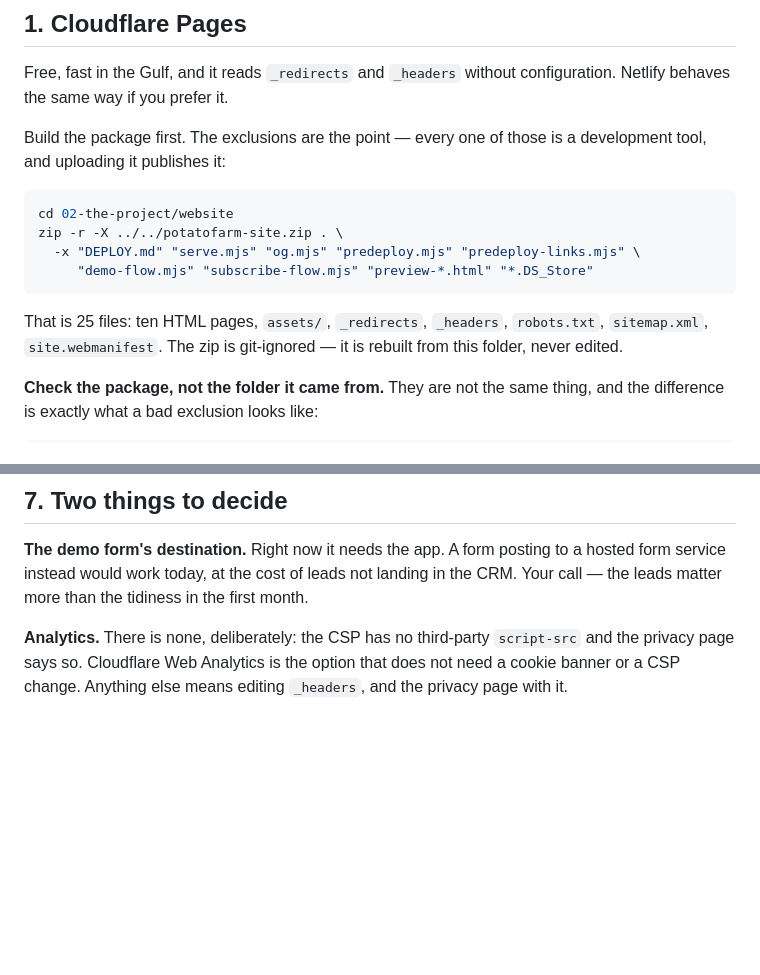
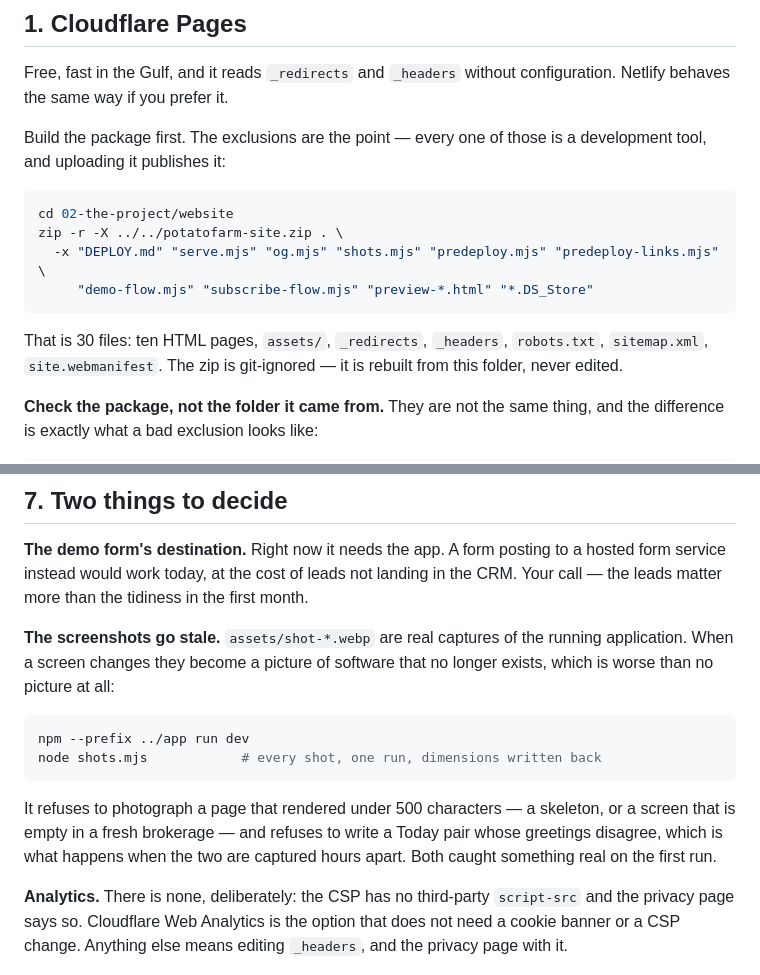
Before and after one commit to Kingpin3312/PotatoFarm-4565, a Markdown page: 02-the-project/website/DEPLOY.md, 2 parts joined by grey strips. Drawn GitHub-style; blank space fills up the shorter version.

Commit message:
DEPLOY.md: the screenshot command, and the corrected file count
Both belong in the previous commit. The edit that added them ran from
the wrong working directory and its exception was swallowed by the
commit that followed, so the commit message described a runbook change
that had not happened. Caught by grepping for the string afterwards
rather than trusting the message.

The package is 30 files now, not 25 — four product screenshots and the
maskable icon. shots.mjs is excluded from it, verified against the
built zip rather than the exclusion list.

Co-Authored-By: Claude Opus 5 <noreply@anthropic.com>
Claude-Session: https://claude.ai/code/session_01WnfpwX7nEvSfpyUUt2WtJJ

````diff
--- a/02-the-project/website/DEPLOY.md
+++ b/02-the-project/website/DEPLOY.md
@@ -55,11 +55,11 @@ those is a development tool, and uploading it publishes it:
 ```bash
 cd 02-the-project/website
 zip -r -X ../../potatofarm-site.zip . \
-  -x "DEPLOY.md" "serve.mjs" "og.mjs" "predeploy.mjs" "predeploy-links.mjs" \
+  -x "DEPLOY.md" "serve.mjs" "og.mjs" "shots.mjs" "predeploy.mjs" "predeploy-links.mjs" \
      "demo-flow.mjs" "subscribe-flow.mjs" "preview-*.html" "*.DS_Store"
 ```
 
-That is 25 files: ten HTML pages, `assets/`, `_redirects`, `_headers`,
+That is 30 files: ten HTML pages, `assets/`, `_redirects`, `_headers`,
 `robots.txt`, `sitemap.xml`, `site.webmanifest`. The zip is git-ignored
 — it is rebuilt from this folder, never edited.
 
@@ -211,6 +211,21 @@ posting to a hosted form service instead would work today, at the cost
 of leads not landing in the CRM. Your call — the leads matter more than
 the tidiness in the first month.
 
+**The screenshots go stale.** `assets/shot-*.webp` are real captures of
+the running application. When a screen changes they become a picture of
+software that no longer exists, which is worse than no picture at all:
+
+```bash
+npm --prefix ../app run dev
+node shots.mjs            # every shot, one run, dimensions written back
+```
+
+It refuses to photograph a page that rendered under 500 characters — a
+skeleton, or a screen that is empty in a fresh brokerage — and refuses
+to write a Today pair whose greetings disagree, which is what happens
+when the two are captured hours apart. Both caught something real on the
+first run.
+
 **Analytics.** There is none, deliberately: the CSP has no third-party
 `script-src` and the privacy page says so. Cloudflare Web Analytics is
 the option that does not need a cookie banner or a CSP change. Anything
````
